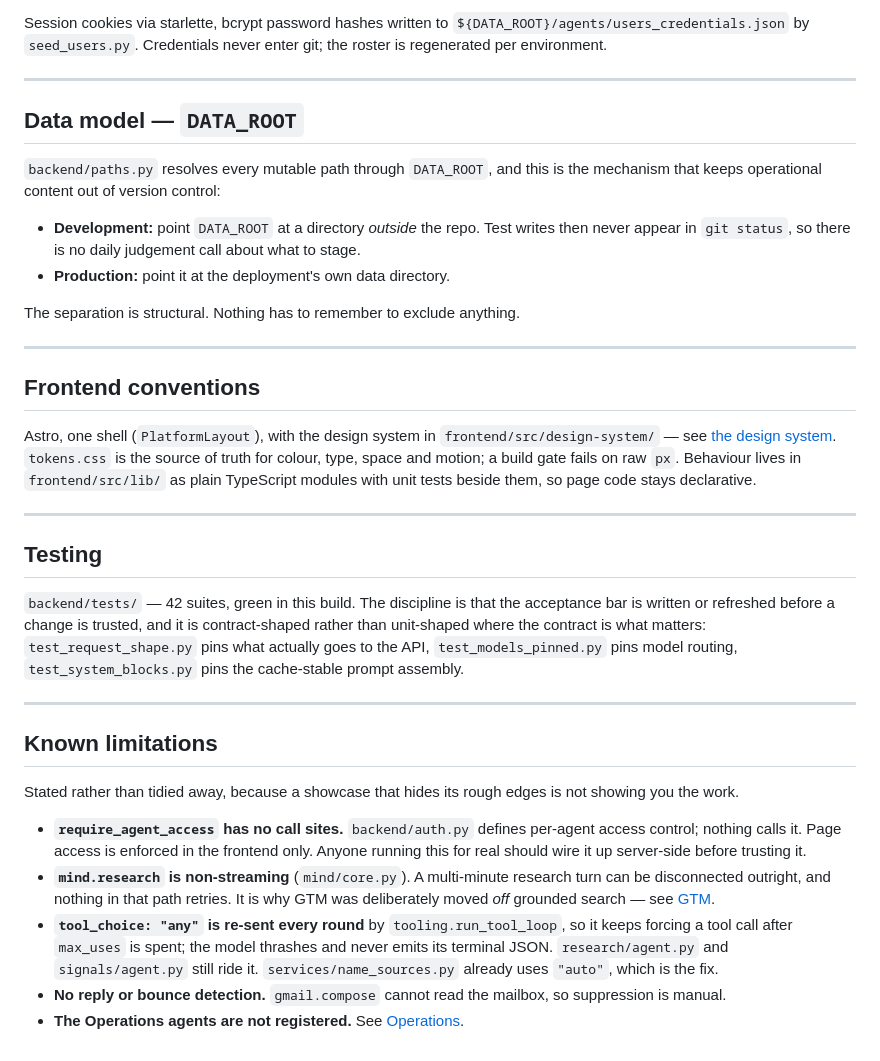
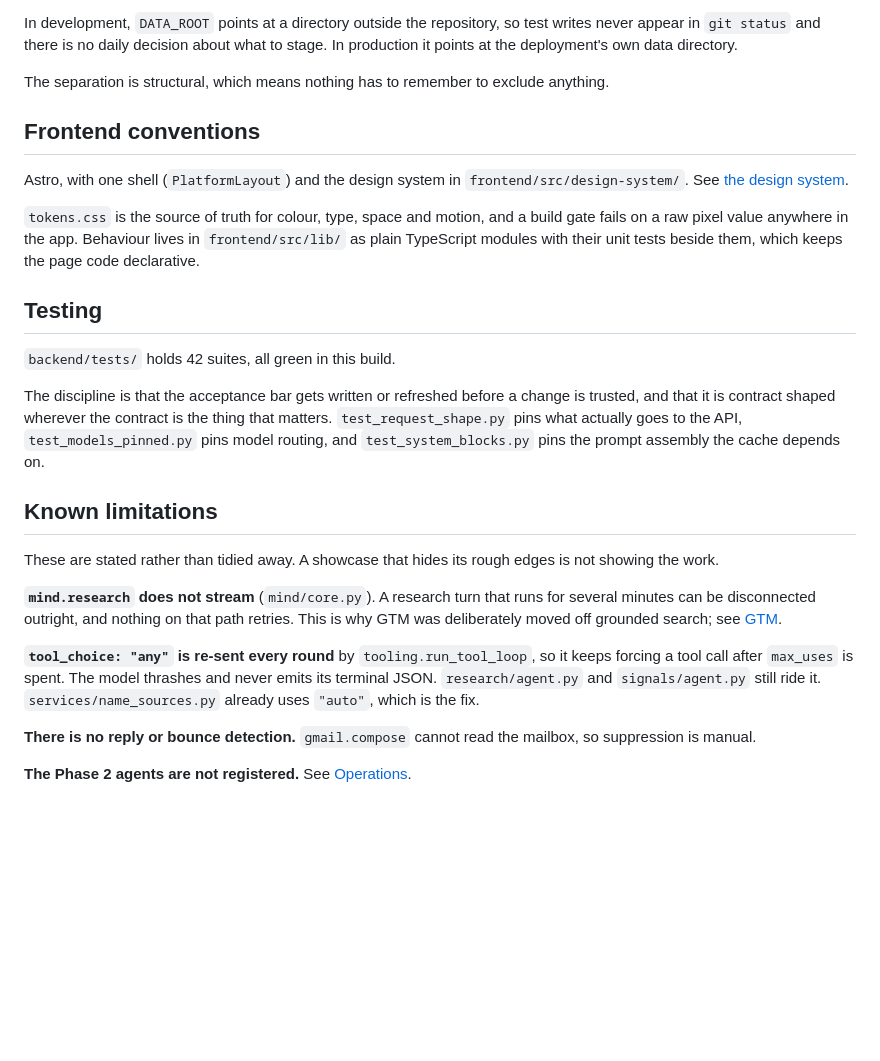
Before and after one commit to ilgalenda/cadence, a Markdown page: docs/architecture.md, the part around one of its changes. Drawn GitHub-style; blank space fills up the shorter version.

```diff
--- a/docs/architecture.md
+++ b/docs/architecture.md
@@ -186,61 +189,47 @@ hidden: see Known limitations below.
 
-Session cookies via starlette, bcrypt password hashes written to
-`${DATA_ROOT}/agents/users_credentials.json` by `seed_users.py`. Credentials never
-enter git; the roster is regenerated per environment.
+In development, `DATA_ROOT` points at a directory outside the repository, so test
+writes never appear in `git status` and there is no daily decision about what to
+stage. In production it points at the deployment's own data directory.
 
----
-
-## Data model — `DATA_ROOT`
-
-`backend/paths.py` resolves every mutable path through `DATA_ROOT`, and this is
-the mechanism that keeps operational content out of version control:
-
-- **Development:** point `DATA_ROOT` at a directory *outside* the repo. Test
-  writes then never appear in `git status`, so there is no daily judgement call
-  about what to stage.
-- **Production:** point it at the deployment's own data directory.
-
-The separation is structural. Nothing has to remember to exclude anything.
-
----
+The separation is structural, which means nothing has to remember to exclude
+anything.
 
 ## Frontend conventions
 
-Astro, one shell (`PlatformLayout`), with the design system in
-`frontend/src/design-system/` — see [the design system](design-system.md).
-`tokens.css` is the source of truth for colour, type, space and motion; a build
-gate fails on raw `px`. Behaviour lives in `frontend/src/lib/` as plain
-TypeScript modules with unit tests beside them, so page code stays declarative.
+Astro, with one shell (`PlatformLayout`) and the design system in
+`frontend/src/design-system/`. See [the design system](design-system.md).
 
----
+`tokens.css` is the source of truth for colour, type, space and motion, and a
+build gate fails on a raw pixel value anywhere in the app. Behaviour lives in
+`frontend/src/lib/` as plain TypeScript modules with their unit tests beside
+them, which keeps the page code declarative.
 
 ## Testing
 
-`backend/tests/` — 42 suites, green in this build. The discipline is that the
-acceptance bar is written
-or refreshed before a change is trusted, and it is contract-shaped rather than
-unit-shaped where the contract is what matters: `test_request_shape.py` pins what
-actually goes to the API, `test_models_pinned.py` pins model routing,
-`test_system_blocks.py` pins the cache-stable prompt assembly.
+`backend/tests/` holds 42 suites, all green in this build.
 
----
+The discipline is that the acceptance bar gets written or refreshed before a
+change is trusted, and that it is contract shaped wherever the contract is the
+thing that matters. `test_request_shape.py` pins what actually goes to the API,
+`test_models_pinned.py` pins model routing, and `test_system_blocks.py` pins the
+prompt assembly the cache depends on.
 
 ## Known limitations
 
-Stated rather than tidied away, because a showcase that hides its rough edges is
-not showing you the work.
+These are stated rather than tidied away. A showcase that hides its rough edges
+is not showing the work.
 
-- **`require_agent_access` has no call sites.** `backend/auth.py` defines
-  per-agent access control; nothing calls it. Page access is enforced in the
-  frontend only. Anyone running this for real should wire it up server-side
-  before trusting it.
-- **`mind.research` is non-streaming** (`mind/core.py`). A multi-minute research
-  turn can be disconnected outright, and nothing in that path retries. It is why
-  GTM was deliberately moved *off* grounded search — see [GTM](agents/gtm.md).
-- **`tool_choice: "any"` is re-sent every round** by `tooling.run_tool_loop`, so
-  it keeps forcing a tool call after `max_uses` is spent; the model thrashes and
-  never emits its terminal JSON. `research/agent.py` and `signals/agent.py` still
-  ride it. `services/name_sources.py` already uses `"auto"`, which is the fix.
-- **No reply or bounce detection.** `gmail.compose` cannot read the mailbox, so
-  suppression is manual.
-- **The Operations agents are not registered.** See [Operations](operations.md).
+**`mind.research` does not stream** (`mind/core.py`). A research turn that runs
+for several minutes can be disconnected outright, and nothing on that path
+retries. This is why GTM was deliberately moved off grounded search; see
+[GTM](agents/gtm.md).
+
+**`tool_choice: "any"` is re-sent every round** by `tooling.run_tool_loop`, so it
+keeps forcing a tool call after `max_uses` is spent. The model thrashes and never
+emits its terminal JSON. `research/agent.py` and `signals/agent.py` still ride
+it. `services/name_sources.py` already uses `"auto"`, which is the fix.
+
+**There is no reply or bounce detection.** `gmail.compose` cannot read the
+mailbox, so suppression is manual.
+
+**The Phase 2 agents are not registered.** See [Operations](operations.md).
```
Also changed, not shown: other parts of docs/architecture.md (+103 -100 lines).
